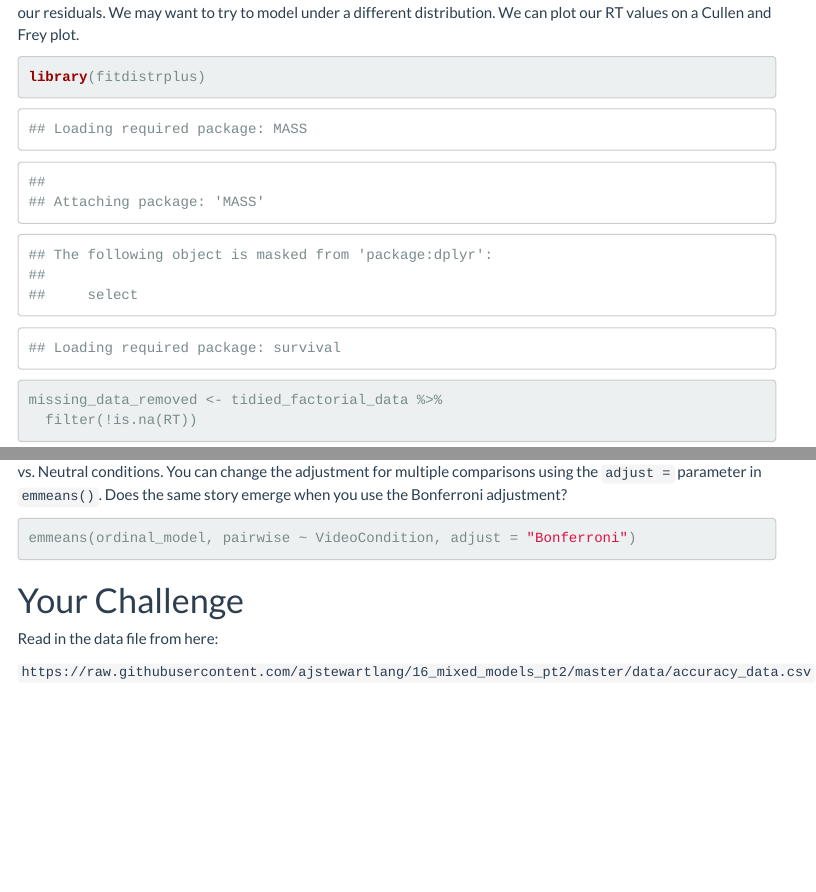
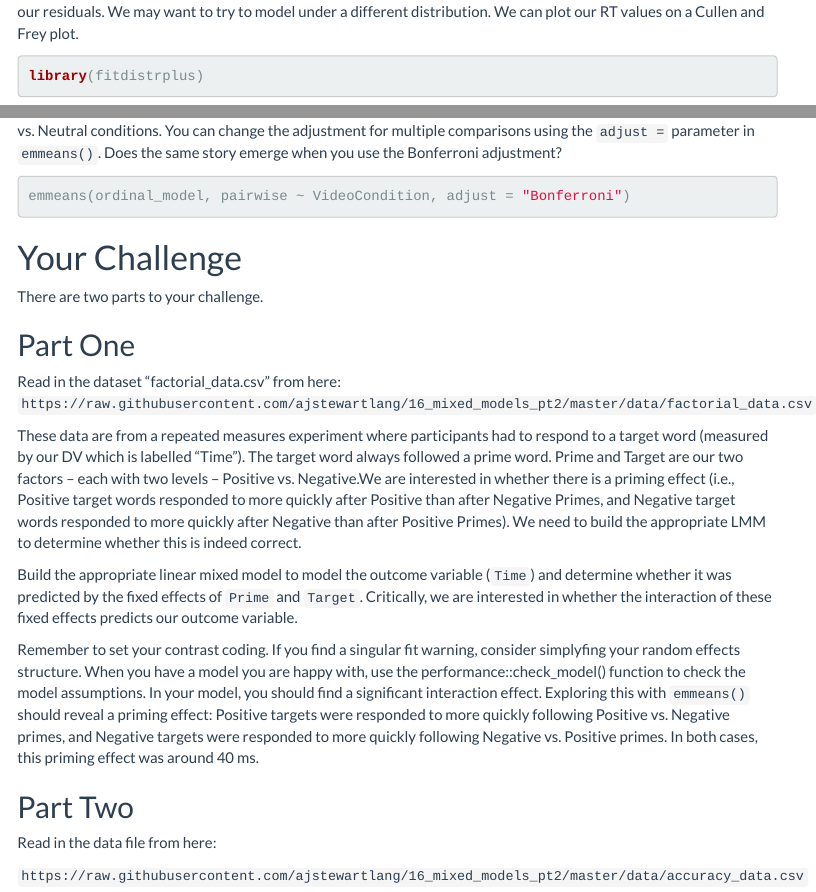
Before and after one commit to dannagifford/Wk5-16_mixed_models_pt2, an R Markdown document (script/16_mixed_models_pt2.Rmd): the page in a window 1100 px wide, from 4160 px down before the commit and from 4140 px down after it, so that both start at the same text, and a second part further down, joined at a grey line. Rendered offline with R 4.5, knitr and Pandoc, with nearby package versions; code that draws random numbers runs with fixed seeds of ours; some code elsewhere in the file could not run offline; menus at the side of the page are left out.

Commit message:
update .Rmd

````diff
--- a/script/16_mixed_models_pt2.Rmd
+++ b/script/16_mixed_models_pt2.Rmd
@@ -149,7 +149,7 @@
 
 So it looks like we may have an issue with the normality of our residuals. Things looks ok apart from the right 20% of our residuals. We may want to try to model under a different distribution. We can plot our RT values on a Cullen and Frey plot.
 
-```{r, warning=FALSE}
+```{r, warning=FALSE, message=FALSE}
 library(fitdistrplus)
 ```
 
@@ -354,7 +354,20 @@
 ```
 
 # Your Challenge
+There are two parts to your challenge.
 
+## Part One
+
+Read in the dataset "factorial_data.csv" from here:
+`https://raw.githubusercontent.com/ajstewartlang/16_mixed_models_pt2/master/data/factorial_data.csv`.
+
+These data are from a repeated measures experiment where participants had to respond to a target word (measured by our DV which is labelled "Time").  The target word always followed a prime word. Prime and Target are our two factors – each with two levels – Positive vs. Negative.We are interested in whether there is a priming effect (i.e., Positive target words responded to more quickly after Positive than after Negative Primes, and Negative target words responded to more quickly after Negative than after Positive Primes). We need to build the appropriate LMM to determine whether this is indeed correct.
+
+Build the appropriate linear mixed model to model the outcome variable (`Time`) and determine whether it was predicted by the fixed effects of `Prime` and `Target`. Critically, we are interested in whether the interaction of these fixed effects predicts our outcome variable.
+
+Remember to set your contrast coding. If you find a singular fit warning, consider simplyfing your random effects structure. When you have a model you are happy with, use the performance::check_model() function to check the model assumptions. In your model, you should find a significant interaction effect. Exploring this with `emmeans()` should reveal a priming effect: Positive targets were responded to more quickly following Positive vs. Negative primes, and Negative targets were responded to more quickly following Negative vs. Positive primes. In both cases, this priming effect was around 40 ms.
+
+## Part Two
 Read in the data file from here:
 
 `https://raw.githubusercontent.com/ajstewartlang/16_mixed_models_pt2/master/data/accuracy_data.csv`
````
